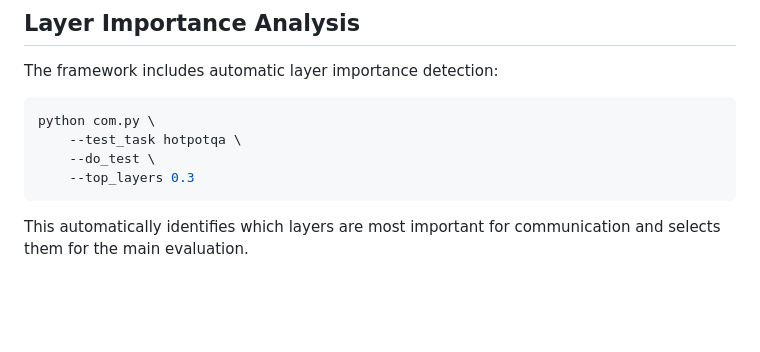
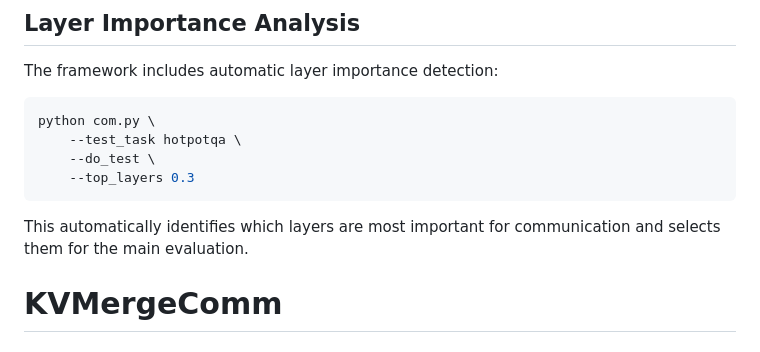
Before and after one commit to xay2001/KVMergeComm, a Markdown page: README.md, the part around the change. Rendered like a GitHub page; blank space fills up the shorter version.

````diff
--- a/README.md
+++ b/README.md
@@ -146,3 +146,4 @@ python com.py \
 ```
 
 This automatically identifies which layers are most important for communication and selects them for the main evaluation.
+# KVMergeComm
````
